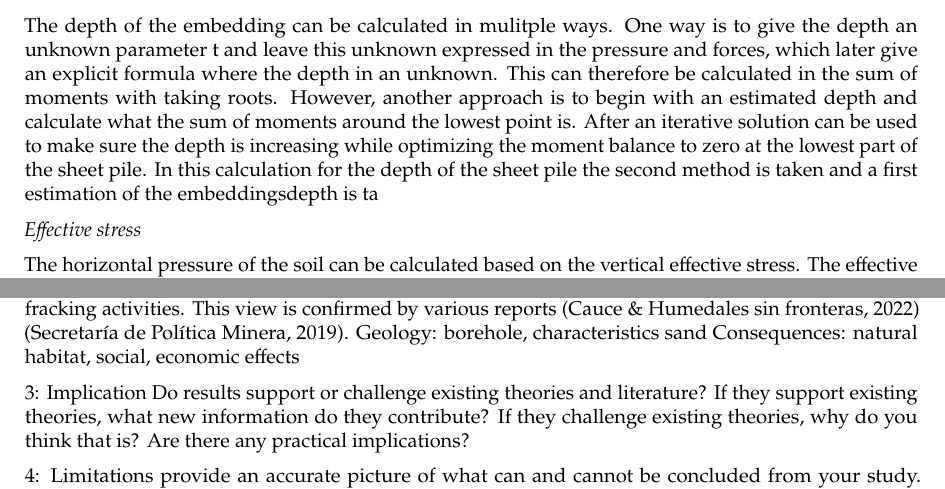
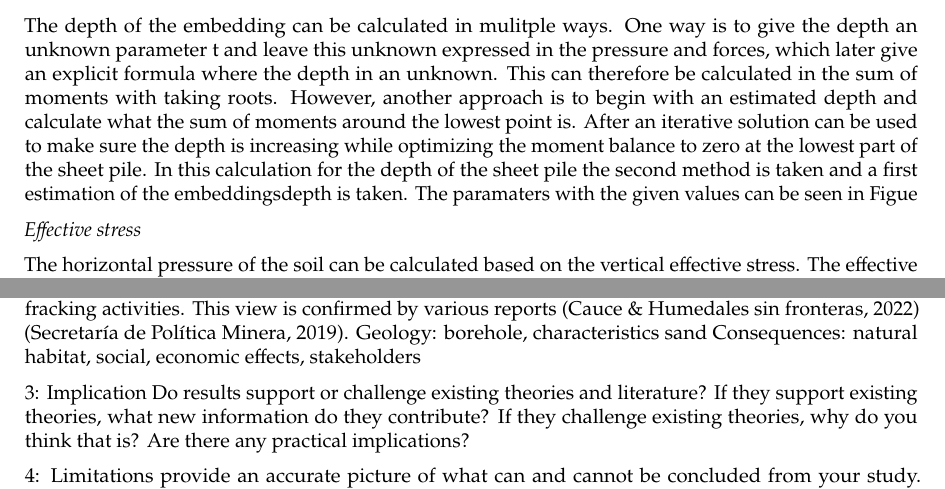
Before and after one commit to Njeapp2/bibtex, a LaTeX thesis (report.tex, which reads mainmatter/8-Mitigation.tex, mainmatter/9-Discussion.tex): two parts of pages 90 and 94 of 128, joined at a grey line, cut so that both start at the same text. Compiled offline with pdfLaTeX.

Commit message:
Update on Overleaf.

```diff
--- a/mainmatter/8-Mitigation.tex
+++ b/mainmatter/8-Mitigation.tex
@@ -416,7 +416,7 @@ When there is an excess of hydrostatic pressure, which means that the water leve
 
 To calculate the embedding depth of the sheet pile. The moments around the lowest point of the sheet pile should be set to zero. To make up the balance of moments, firstly the forces and pressures acting on the sheet pile should be defined. The horizontal pressure acting on the sheet pile are based on the earth pressure by the soil and the hydrostatic pressure by the water. Firstly, the earth pressures will be calculated where after the hydrostatic pressure will be calculated, which will later be described as forces.
 
-The depth of the embedding can be calculated in mulitple ways. One way is to give the depth an unknown parameter t and leave this unknown expressed in the pressure and forces, which later give an explicit formula where the depth in an unknown. This can therefore be calculated in the sum of moments with taking roots. However, another approach is to begin with an estimated depth and calculate what the sum of moments around the lowest point is. After an iterative solution can be used to make sure the depth is increasing while optimizing the moment balance to zero at the lowest part of the sheet pile. In this calculation for the depth of the sheet pile the second method is taken and a first estimation of the embeddingsdepth is ta
+The depth of the embedding can be calculated in mulitple ways. One way is to give the depth an unknown parameter t and leave this unknown expressed in the pressure and forces, which later give an explicit formula where the depth in an unknown. This can therefore be calculated in the sum of moments with taking roots. However, another approach is to begin with an estimated depth and calculate what the sum of moments around the lowest point is. After an iterative solution can be used to make sure the depth is increasing while optimizing the moment balance to zero at the lowest part of the sheet pile. In this calculation for the depth of the sheet pile the second method is taken and a first estimation of the embeddingsdepth is taken. The paramaters with the given values can be seen in Figue
 
 \textit{Effective stress}
 
--- a/mainmatter/9-Discussion.tex
+++ b/mainmatter/9-Discussion.tex
@@ -31,7 +31,7 @@ It seems therefore clear that fracking practices are the driving force behind th
 As mentioned in chapter \ref{chapter:stakeholders}, the mayor of Ibicuy described the following scale during the conducted interview: 350 trucks that transport 9,000 tons of sand each day. With a total of 260 working days per year, this amounts to more than 2.3 million tons of sand transported from Ibicuy in 2025. In 2022: 1.250.000 tons in Ibicuy, so further increase can be seen.
 Multiple stakeholders, such as the mayor of Ibicuy and the mine manager, explained that mined sand gets transported by trucks to Añelo, a town in Neuquén that forms the heart of the Vaca Muerta fracking activities. This view is confirmed by various reports \autocite{cauceArenasParaFracking2022} \autocite{secretariadepoliticamineraArenasParaFracking2019}.
 Geology: borehole, characteristics sand
-Consequences: natural habitat, social, economic effects
+Consequences: natural habitat, social, economic effects, stakeholders
 
 3: Implication
 Do results support or challenge existing theories and literature?
```
